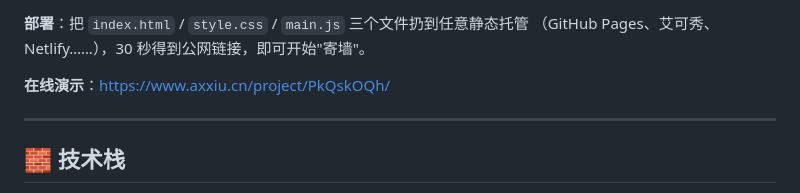
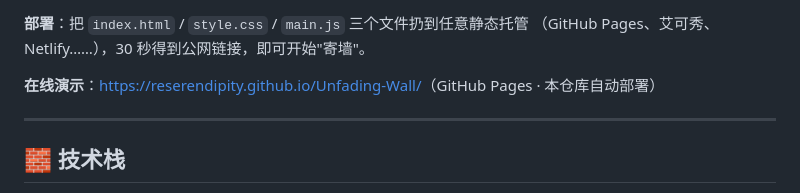
Before and after one commit to ReSerendipity/Unfading-Wall, a Markdown page: README.md, the part around the change. Drawn GitHub-style.

Commit message:
docs: 在线演示指向 GitHub Pages

```diff
--- a/README.md
+++ b/README.md
@@ -105,7 +105,7 @@ python -m http.server 8765     # 或：npx serve -p 8765
 **部署**：把 `index.html` / `style.css` / `main.js` 三个文件扔到任意静态托管
 （GitHub Pages、艾可秀、Netlify……），30 秒得到公网链接，即可开始"寄墙"。
 
-**在线演示**：<https://www.axxiu.cn/project/PkQskOQh/>
+**在线演示**：<https://reserendipity.github.io/Unfading-Wall/>（GitHub Pages · 本仓库自动部署）
 
 ---
 
```
